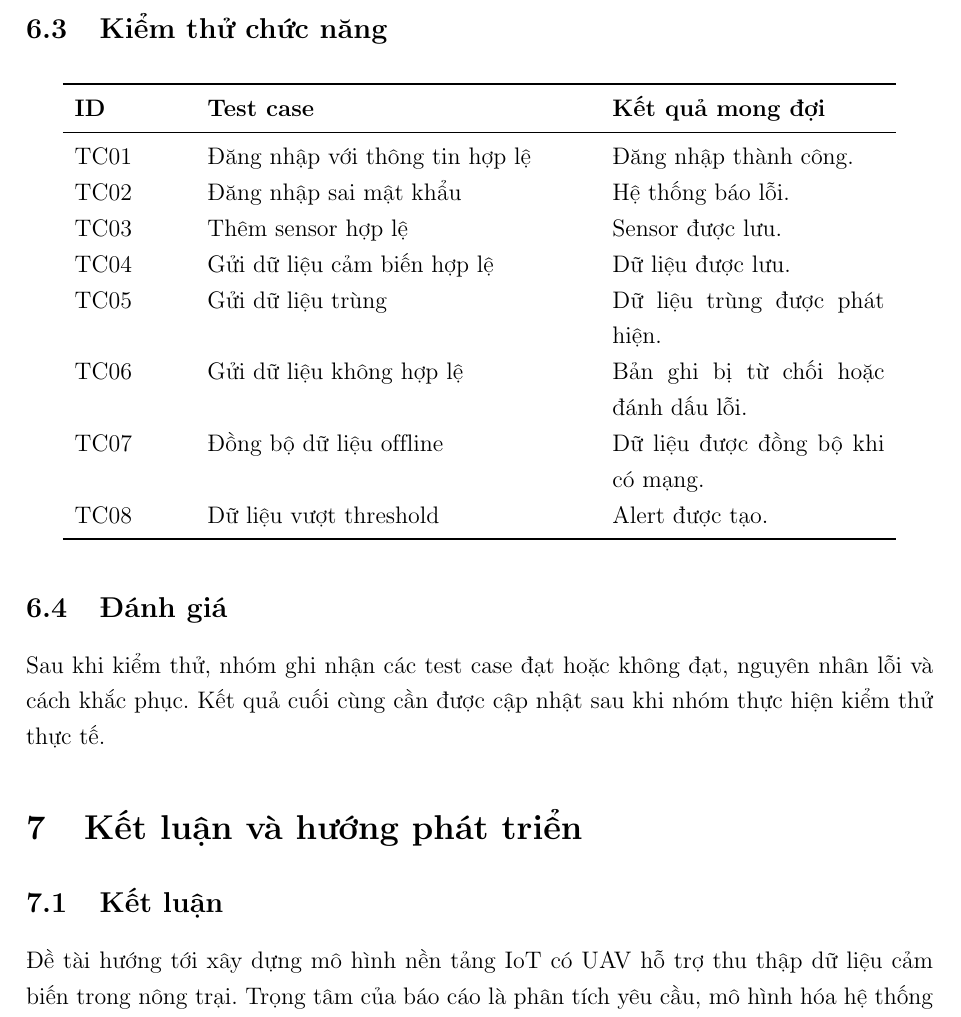
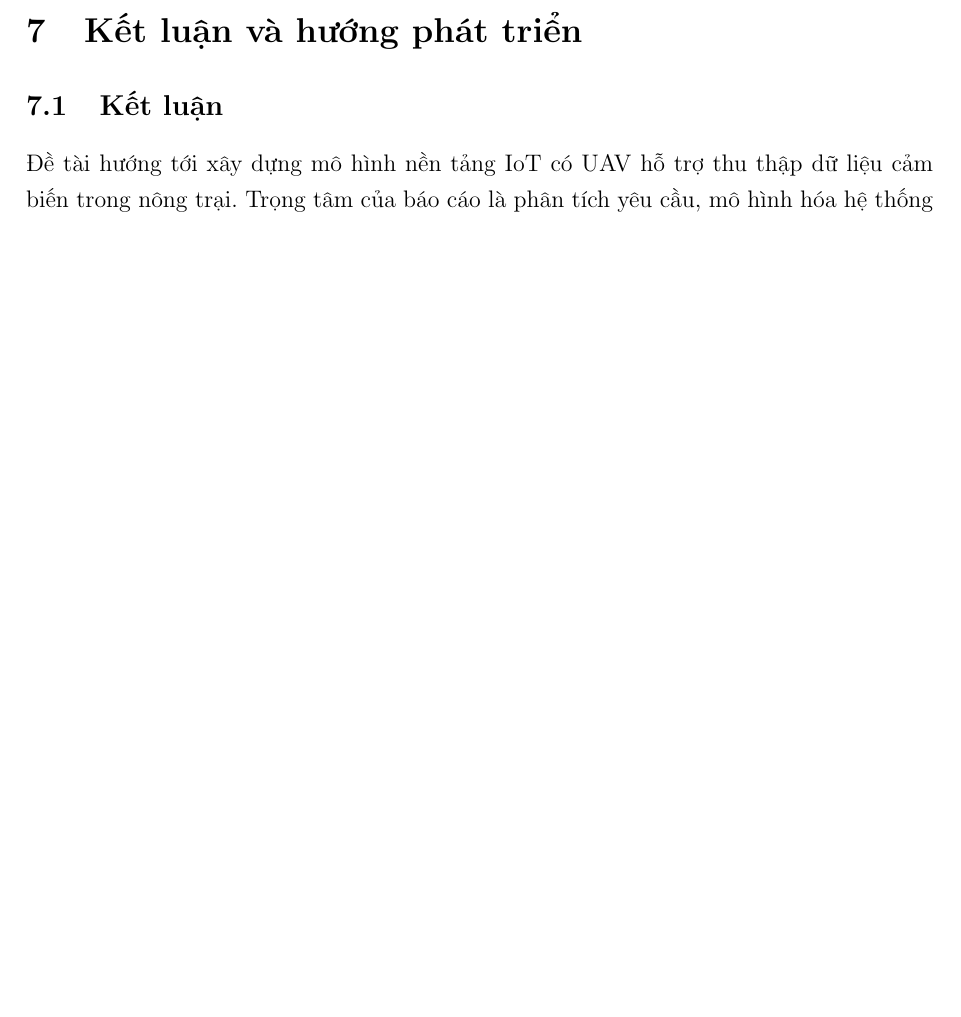
Before and after one commit to duonggiaan254-glitch/Group-6, a LaTeX document (DuAn/main.tex, which reads DuAn/chapters/06_kiem_thu.tex): part of page 25 of 26, cut at the place of the change, the shorter picture padded with empty space. Compiled offline with pdfLaTeX.

Commit message:
Remove functional testing and evaluation sections
Removed the functional testing section and evaluation from the document.

```diff
--- a/DuAn/chapters/06_kiem_thu.tex
+++ b/DuAn/chapters/06_kiem_thu.tex
@@ -13,22 +13,3 @@ Các trường hợp cần kiểm tra:
     \item Xóa dữ liệu có liên kết.
     \item Kiểm tra dữ liệu cảm biến ngoài phạm vi.
 \end{itemize}
-
-\subsection{Kiểm thử chức năng}
-\begin{longtable}{p{0.12\textwidth}p{0.42\textwidth}p{0.30\textwidth}}
-\toprule
-\textbf{ID} & \textbf{Test case} & \textbf{Kết quả mong đợi} \\
-\midrule
-TC01 & Đăng nhập với thông tin hợp lệ & Đăng nhập thành công. \\
-TC02 & Đăng nhập sai mật khẩu & Hệ thống báo lỗi. \\
-TC03 & Thêm sensor hợp lệ & Sensor được lưu. \\
-TC04 & Gửi dữ liệu cảm biến hợp lệ & Dữ liệu được lưu. \\
-TC05 & Gửi dữ liệu trùng & Dữ liệu trùng được phát hiện. \\
-TC06 & Gửi dữ liệu không hợp lệ & Bản ghi bị từ chối hoặc đánh dấu lỗi. \\
-TC07 & Đồng bộ dữ liệu offline & Dữ liệu được đồng bộ khi có mạng. \\
-TC08 & Dữ liệu vượt threshold & Alert được tạo. \\
-\bottomrule
-\end{longtable}
-
-\subsection{Đánh giá}
-Sau khi kiểm thử, nhóm ghi nhận các test case đạt hoặc không đạt, nguyên nhân lỗi và cách khắc phục. Kết quả cuối cùng cần được cập nhật sau khi nhóm thực hiện kiểm thử thực tế.
```
